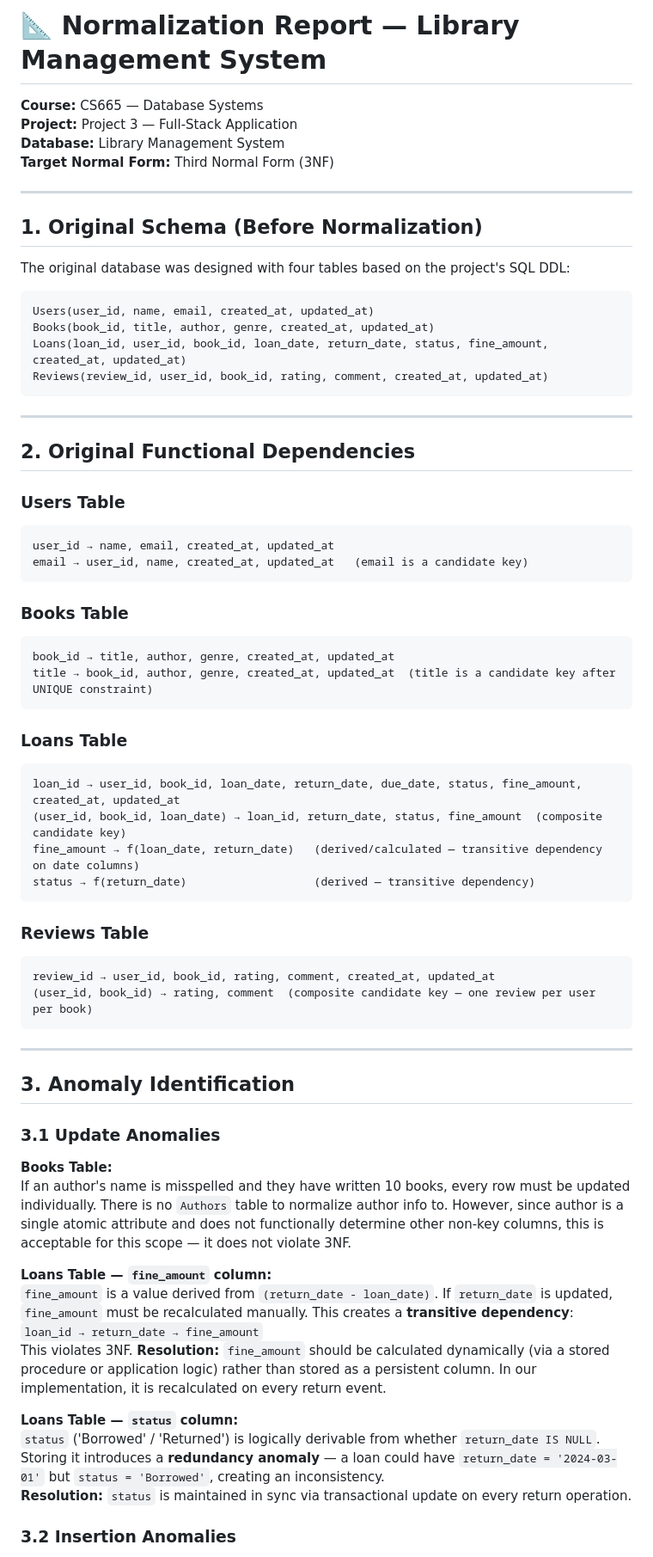
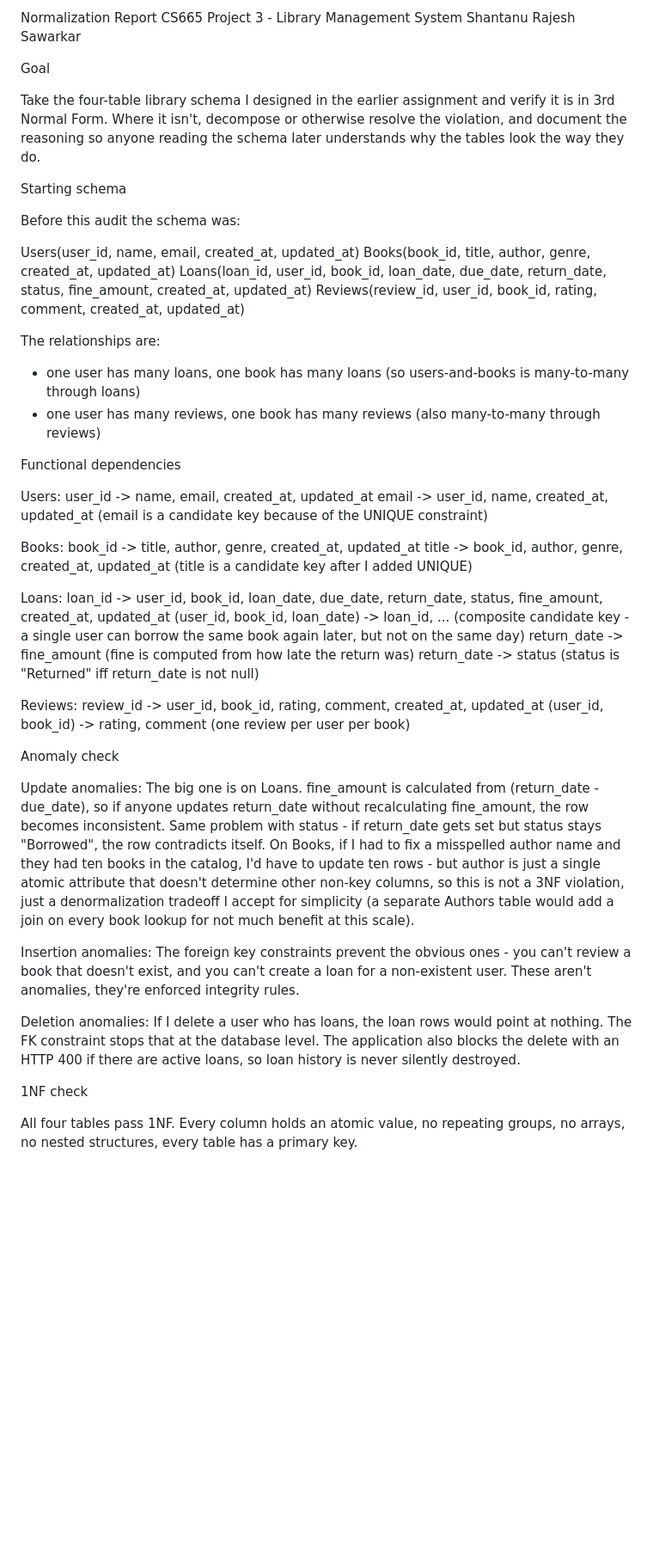
Before and after one commit to Shantanu1161/cs665-library-management, a Markdown page: NORMALIZATION.md, the part around one of its changes. Shown at 86% size. Rendered like a GitHub page; blank space fills up the shorter version.

Commit message:
docs: rewrite NORMALIZATION in plain prose, drop emojis and table formatting

````diff
--- a/NORMALIZATION.md
+++ b/NORMALIZATION.md
@@ -1,74 +1,61 @@
-# 📐 Normalization Report — Library Management System
+Normalization Report
+CS665 Project 3 - Library Management System
+Shantanu Rajesh Sawarkar
 
-**Course:** CS665 — Database Systems
-**Project:** Project 3 — Full-Stack Application
-**Database:** Library Management System
-**Target Normal Form:** Third Normal Form (3NF)
 
----
+Goal
 
-## 1. Original Schema (Before Normalization)
+Take the four-table library schema I designed in the earlier assignment and verify it is in 3rd Normal Form. Where it isn't, decompose or otherwise resolve the violation, and document the reasoning so anyone reading the schema later understands why the tables look the way they do.
 
-The original database was designed with four tables based on the project's SQL DDL:
 
-```
-Users(user_id, name, email, created_at, updated_at)
-Books(book_id, title, author, genre, created_at, updated_at)
-Loans(loan_id, user_id, book_id, loan_date, return_date, status, fine_amount, created_at, updated_at)
-Reviews(review_id, user_id, book_id, rating, comment, created_at, updated_at)
-```
+Starting schema
 
----
+Before this audit the schema was:
 
-## 2. Original Functional Dependencies
+  Users(user_id, name, email, created_at, updated_at)
+  Books(book_id, title, author, genre, created_at, updated_at)
+  Loans(loan_id, user_id, book_id, loan_date, due_date, return_date, status, fine_amount, created_at, updated_at)
+  Reviews(review_id, user_id, book_id, rating, comment, created_at, updated_at)
 
-### Users Table
+The relationships are:
+  - one user has many loans, one book has many loans (so users-and-books is many-to-many through loans)
+  - one user has many reviews, one book has many reviews (also many-to-many through reviews)
 
-```
-user_id → name, email, created_at, updated_at
-email → user_id, name, created_at, updated_at   (email is a candidate key)
-```
 
-### Books Table
+Functional dependencies
 
-```
-book_id → title, author, genre, created_at, updated_at
-title → book_id, author, genre, created_at, updated_at  (title is a candidate key after UNIQUE constraint)
-```
+Users:
+  user_id -> name, email, created_at, updated_at
+  email -> user_id, name, created_at, updated_at      (email is a candidate key because of the UNIQUE constraint)
 
-### Loans Table
+Books:
+  book_id -> title, author, genre, created_at, updated_at
+  title -> book_id, author, genre, created_at, updated_at   (title is a candidate key after I added UNIQUE)
 
-```
-loan_id → user_id, book_id, loan_date, return_date, due_date, status, fine_amount, created_at, updated_at
-(user_id, book_id, loan_date) → loan_id, return_date, status, fine_amount  (composite candidate key)
-fine_amount → f(loan_date, return_date)   (derived/calculated — transitive dependency on date columns)
-status → f(return_date)                   (derived — transitive dependency)
-```
+Loans:
+  loan_id -> user_id, book_id, loan_date, due_date, return_date, status, fine_amount, created_at, updated_at
+  (user_id, book_id, loan_date) -> loan_id, ...   (composite candidate key - a single user can borrow the same book again later, but not on the same day)
+  return_date -> fine_amount        (fine is computed from how late the return was)
+  return_date -> status             (status is "Returned" iff return_date is not null)
 
-### Reviews Table
+Reviews:
+  review_id -> user_id, book_id, rating, comment, created_at, updated_at
+  (user_id, book_id) -> rating, comment    (one review per user per book)
 
-```
-review_id → user_id, book_id, rating, comment, created_at, updated_at
-(user_id, book_id) → rating, comment  (composite candidate key — one review per user per book)
-```
 
----
+Anomaly check
 
-## 3. Anomaly Identification
+Update anomalies:
+The big one is on Loans. fine_amount is calculated from (return_date - due_date), so if anyone updates return_date without recalculating fine_amount, the row becomes inconsistent. Same problem with status - if return_date gets set but status stays "Borrowed", the row contradicts itself. On Books, if I had to fix a misspelled author name and they had ten books in the catalog, I'd have to update ten rows - but author is just a single atomic attribute that doesn't determine other non-key columns, so this is not a 3NF violation, just a denormalization tradeoff I accept for simplicity (a separate Authors table would add a join on every book lookup for not much benefit at this scale).
 
-### 3.1 Update Anomalies
+Insertion anomalies:
+The foreign key constraints prevent the obvious ones - you can't review a book that doesn't exist, and you can't create a loan for a non-existent user. These aren't anomalies, they're enforced integrity rules.
 
-**Books Table:**
-If an author's name is misspelled and they have written 10 books, every row must be updated individually. There is no `Authors` table to normalize author info to. However, since author is a single atomic attribute and does not functionally determine other non-key columns, this is acceptable for this scope — it does not violate 3NF.
+Deletion anomalies:
+If I delete a user who has loans, the loan rows would point at nothing. The FK constraint stops that at the database level. The application also blocks the delete with an HTTP 400 if there are active loans, so loan history is never silently destroyed.
 
-**Loans Table — `fine_amount` column:**
-`fine_amount` is a value derived from `(return_date - loan_date)`. If `return_date` is updated, `fine_amount` must be recalculated manually. This creates a **transitive dependency**:
-`loan_id → return_date → fine_amount`
-This violates 3NF. **Resolution:** `fine_amount` should be calculated dynamically (via a stored procedure or application logic) rather than stored as a persistent column. In our implementation, it is recalculated on every return event.
 
-**Loans Table — `status` column:**
-`status` ('Borrowed' / 'Returned') is logically derivable from whether `return_date IS NULL`. Storing it introduces a **redundancy anomaly** — a loan could have `return_date = '2024-03-01'` but `status = 'Borrowed'`, creating an inconsistency.
-**Resolution:** `status` is maintained in sync via transactional update on every return operation.
+1NF check
 
-### 3.2 Insertion Anomalies
+All four tables pass 1NF. Every column holds an atomic value, no repeating groups, no arrays, no nested structures, every table has a primary key.
 
````
Also changed, not shown: other parts of NORMALIZATION.md (+66 -125 lines).
